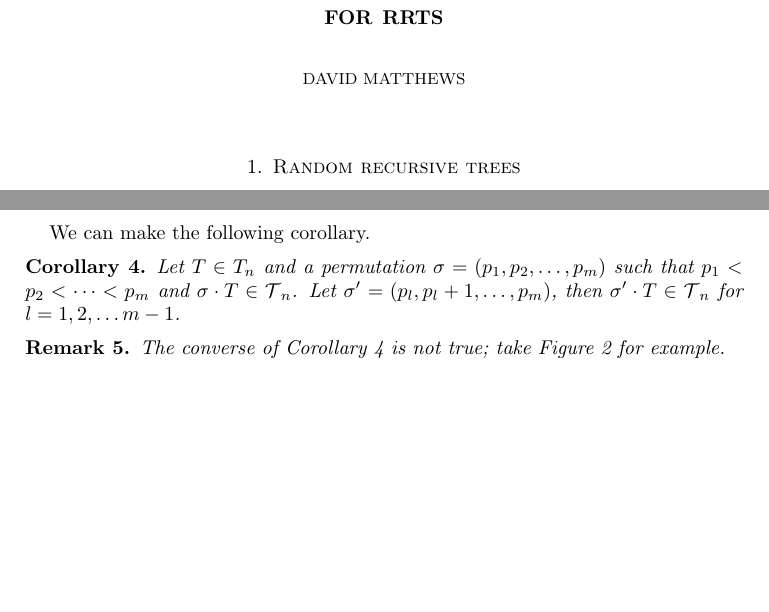
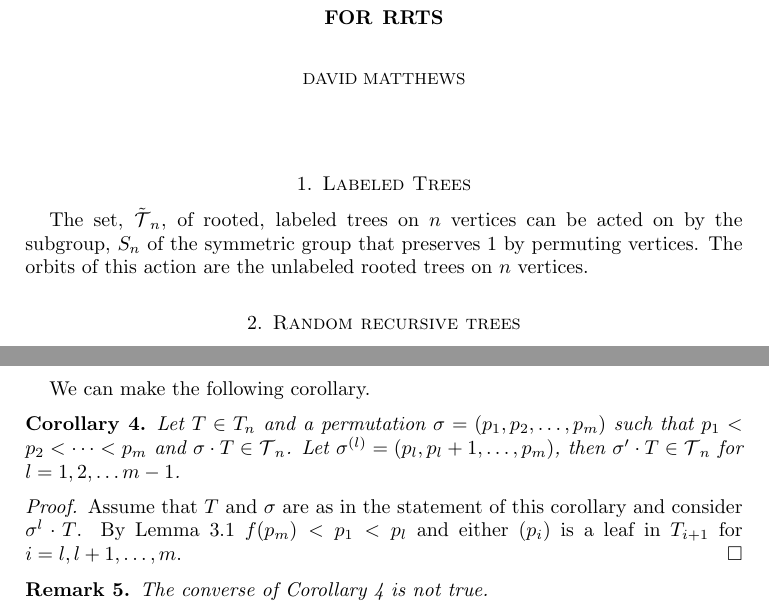
Before and after one commit to InocculatedBadger/gitrepository, a LaTeX paper (CalcExpautRRTs.tex): two parts of pages 1 and 5 of 6, joined at a grey line, cut so that both start at the same text, the shorter picture padded with empty space. Compiled offline with pdfLaTeX.

Commit message:
new beginnings

```diff
--- a/CalcExpautRRTs.tex
+++ b/CalcExpautRRTs.tex
@@ -114,6 +114,9 @@
 \begin{document}
 \maketitle
 
+\section{Labeled Trees}
+
+The set, $\tilde{\T}_n$, of rooted, labeled trees on $n$ vertices can be acted on by the subgroup, $S_n$ of the symmetric group that preserves 1 by permuting vertices.  The orbits of this action are the unlabeled rooted trees on $n$ vertices.
 
 \section{Random recursive trees}
 
@@ -404,14 +407,17 @@ It is interesting to note that given a random recursive tree $T$ such that $\sig
 
 
 \begin{corol}\label{cor:subsig}
- Let $T \in T_n$ and a permutation $ \sigma  = (p_1,p_2,\dots,p_m)$ such that $p_1 < p_2 < \dots <  p_m$ and $\sigma \cdot T \in \T_n$.  Let $\sigma' = (p_l,p_l+1,\dots,p_m)$, then $\sigma' \cdot T \in \T_n$ for $l = 1,2,\dots m-1$.
+ Let $T \in T_n$ and a permutation $ \sigma  = (p_1,p_2,\dots,p_m)$ such that $p_1 < p_2 < \dots <  p_m$ and $\sigma \cdot T \in \T_n$.  Let $\sigma^{(l)} = (p_l,p_l+1,\dots,p_m)$, then $\sigma' \cdot T \in \T_n$ for $l = 1,2,\dots m-1$.
 \end{corol}
+\begin{proof}
+ Assume that $T$ and $\sigma$ are as in the statement of this corollary and consider $\sigma^{l} \cdot T$.  By Lemma \ref{lem:mcycles} $f(p_m) < p_1 < p_l$ and either $(p_i)$ is a leaf in $T_{i+1}$ for $i = l,l+1,\dots,m$.
+\end{proof}
 
 \begin{remk}
- The converse of Corollary \ref{cor:subsig} is not true; take Figure \ref{fig:int} for example.
+ The converse of Corollary \ref{cor:subsig} is not true.  %add example.   %take Figure \ref{fig:int} for example.
 \end{remk}
 
- \section{Enumeration of legal moves part 2}
+\section{Enumeration of legal moves part 2}
 In this section we will calculate $Q_n = \sum_{\sigma \in S_n}\sum_{T \in \T_n}$ for certain specific cases of $\sigma$ beginning with transpositions.  We can write out all transpositions $(p,q) \in S_n$ in a grid form as follows:
  \[ \begin{array}{c|c|c|c|c}
      (2,3)  & (2,4)  & (2,5) & \dots & (2,n) \\
```
